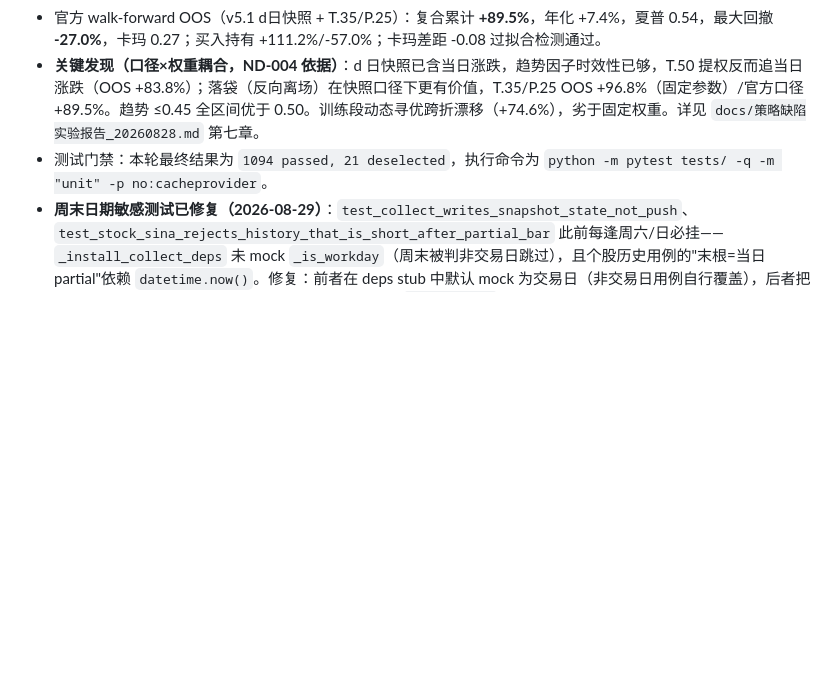
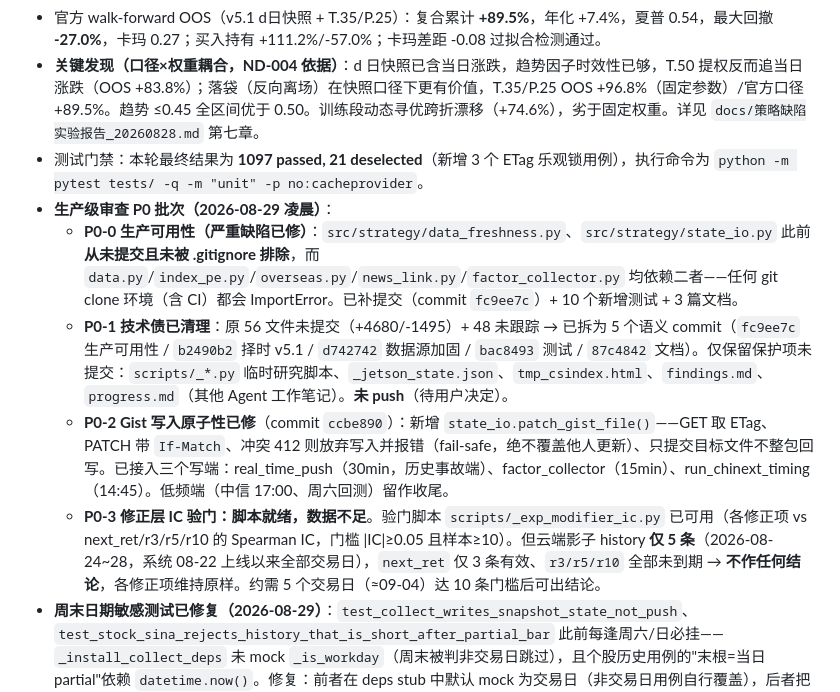
Before and after one commit to sndr23/stock-news-agent, a Markdown page: docs/status.md, the part around the change. Drawn GitHub-style; blank space fills up the shorter version.

Commit message:
docs(status): 记录生产级审查 P0 批次修复进展
- P0-0 生产可用性：data_freshness/state_io 此前从未提交（git clone 环境必 ImportError），已补提交
- P0-1 技术债：56 文件未提交 + 48 未跟踪 → 拆为 5 个语义 commit，仅保留保护项未提交
- P0-2 Gist 乐观锁：patch_gist_file 带 If-Match，412 冲突放弃写入；已接入 3 个高频写端
- P0-3 修正层 IC 验门：脚本就绪，但云端影子 history 仅 5 条（需 ≥10），约 09-04 后可出结论
- 门禁 1097 passed / 21 deselected

```diff
--- a/docs/status.md
+++ b/docs/status.md
@@ -13,7 +13,12 @@
 - 严格回测（v5.1 d日快照 + T.35/P.25）：策略累计 **+156.0%**，年化 **+8.1%**，夏普 **0.60**，最大回撤 **-42.5%**，卡玛 0.19；买入持有 +170.1%/-69.7%；平均仓位 40%，换仓 352 次。
 - 官方 walk-forward OOS（v5.1 d日快照 + T.35/P.25）：复合累计 **+89.5%**，年化 +7.4%，夏普 0.54，最大回撤 **-27.0%**，卡玛 0.27；买入持有 +111.2%/-57.0%；卡玛差距 -0.08 过拟合检测通过。
 - **关键发现（口径×权重耦合，ND-004 依据）**：d 日快照已含当日涨跌，趋势因子时效性已够，T.50 提权反而追当日涨跌（OOS +83.8%）；落袋（反向离场）在快照口径下更有价值，T.35/P.25 OOS +96.8%（固定参数）/官方口径 +89.5%。趋势 ≤0.45 全区间优于 0.50。训练段动态寻优跨折漂移（+74.6%），劣于固定权重。详见 `docs/策略缺陷实验报告_20260828.md` 第七章。
-- 测试门禁：本轮最终结果为 `1094 passed, 21 deselected`，执行命令为 `python -m pytest tests/ -q -m "unit" -p no:cacheprovider`。
+- 测试门禁：本轮最终结果为 **1097 passed, 21 deselected**（新增 3 个 ETag 乐观锁用例），执行命令为 `python -m pytest tests/ -q -m "unit" -p no:cacheprovider`。
+- **生产级审查 P0 批次（2026-08-29 凌晨）**：
+  - **P0-0 生产可用性（严重缺陷已修）**：`src/strategy/data_freshness.py`、`src/strategy/state_io.py` 此前**从未提交且未被 .gitignore 排除**，而 `data.py`/`index_pe.py`/`overseas.py`/`news_link.py`/`factor_collector.py` 均依赖二者——任何 git clone 环境（含 CI）都会 ImportError。已补提交（commit `fc9ee7c`）+ 10 个新增测试 + 3 篇文档。
+  - **P0-1 技术债已清理**：原 56 文件未提交（+4680/-1495）+ 48 未跟踪 → 已拆为 5 个语义 commit（`fc9ee7c` 生产可用性 / `b2490b2` 择时 v5.1 / `d742742` 数据源加固 / `bac8493` 测试 / `87c4842` 文档）。仅保留保护项未提交：`scripts/_*.py` 临时研究脚本、`_jetson_state.json`、`tmp_csindex.html`、`findings.md`、`progress.md`（其他 Agent 工作笔记）。**未 push**（待用户决定）。
+  - **P0-2 Gist 写入原子性已修**（commit `ccbe890`）：新增 `state_io.patch_gist_file()`——GET 取 ETag、PATCH 带 `If-Match`、冲突 412 则放弃写入并报错（fail-safe，绝不覆盖他人更新）、只提交目标文件不整包回写。已接入三个写端：real_time_push（30min，历史事故端）、factor_collector（15min）、run_chinext_timing（14:45）。低频端（中信 17:00、周六回测）留作收尾。
+  - **P0-3 修正层 IC 验门：脚本就绪，数据不足**。验门脚本 `scripts/_exp_modifier_ic.py` 已可用（各修正项 vs next_ret/r3/r5/r10 的 Spearman IC，门槛 |IC|≥0.05 且样本≥10）。但云端影子 history **仅 5 条**（2026-08-24~28，系统 08-22 上线以来全部交易日），`next_ret` 仅 3 条有效、`r3/r5/r10` 全部未到期 → **不作任何结论**，各修正项维持原样。约需 5 个交易日（≈09-04）达 10 条门槛后可出结论。
 - **周末日期敏感测试已修复（2026-08-29）**：`test_collect_writes_snapshot_state_not_push`、`test_stock_sina_rejects_history_that_is_short_after_partial_bar` 此前每逢周六/日必挂——`_install_collect_deps` 未 mock `_is_workday`（周末被判非交易日跳过），且个股历史用例的"末根=当日 partial"依赖 `datetime.now()`。修复：前者在 deps stub 中默认 mock 为交易日（非交易日用例自行覆盖），后者把数据层时钟固定到数据末根日期。修复后周六运行亦 `1094 passed` 全绿。
 - 工程审查（2026-08-22 第三轮）：Gist 读-改-写、config.py import 副作用、run_once 挂起条目三处均已防御到位。
 - **免费数据源口径已确认**：399006 日线、旭创日线使用新浪免费接口及既有东财/腾讯回退链；创业板50 PE 只使用乐咕免费源，失败或过期时估值维度降为 0；外盘 SOX/NDX/INX 使用新浪封装 → Yahoo Chart → Stooq CSV 的独立回退链，失败或过期时逐序列降级；不依赖任何付费源 token。
```
